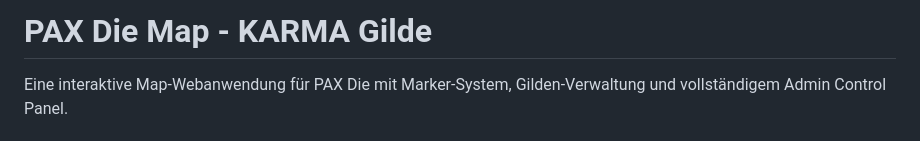
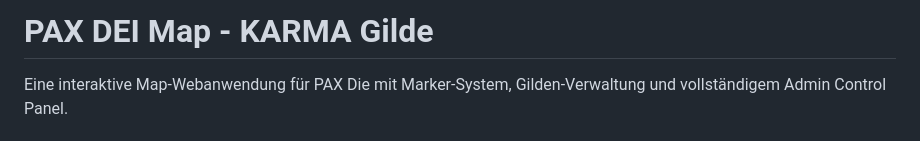
Before and after one commit to StateDev08/Karma-Map, a Markdown page: README.md, the part around the change. Rendered like a GitHub page.

Commit message:
Schreibfehler

```diff
--- a/README.md
+++ b/README.md
@@ -1,4 +1,4 @@
-# PAX Die Map - KARMA Gilde
+# PAX DEI Map - KARMA Gilde
 
 Eine interaktive Map-Webanwendung für PAX Die mit Marker-System, Gilden-Verwaltung und vollständigem Admin Control Panel.
 
```
